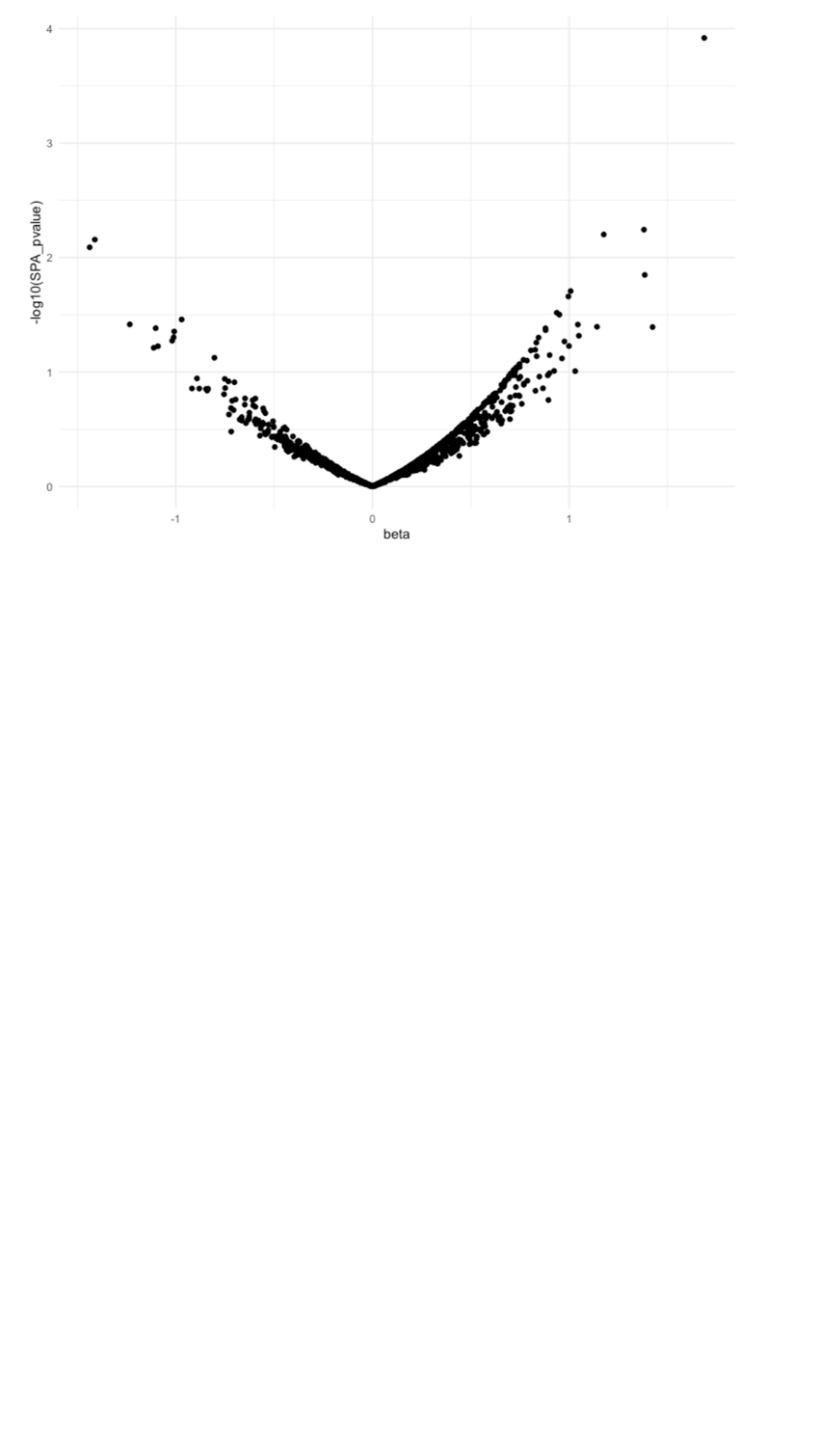
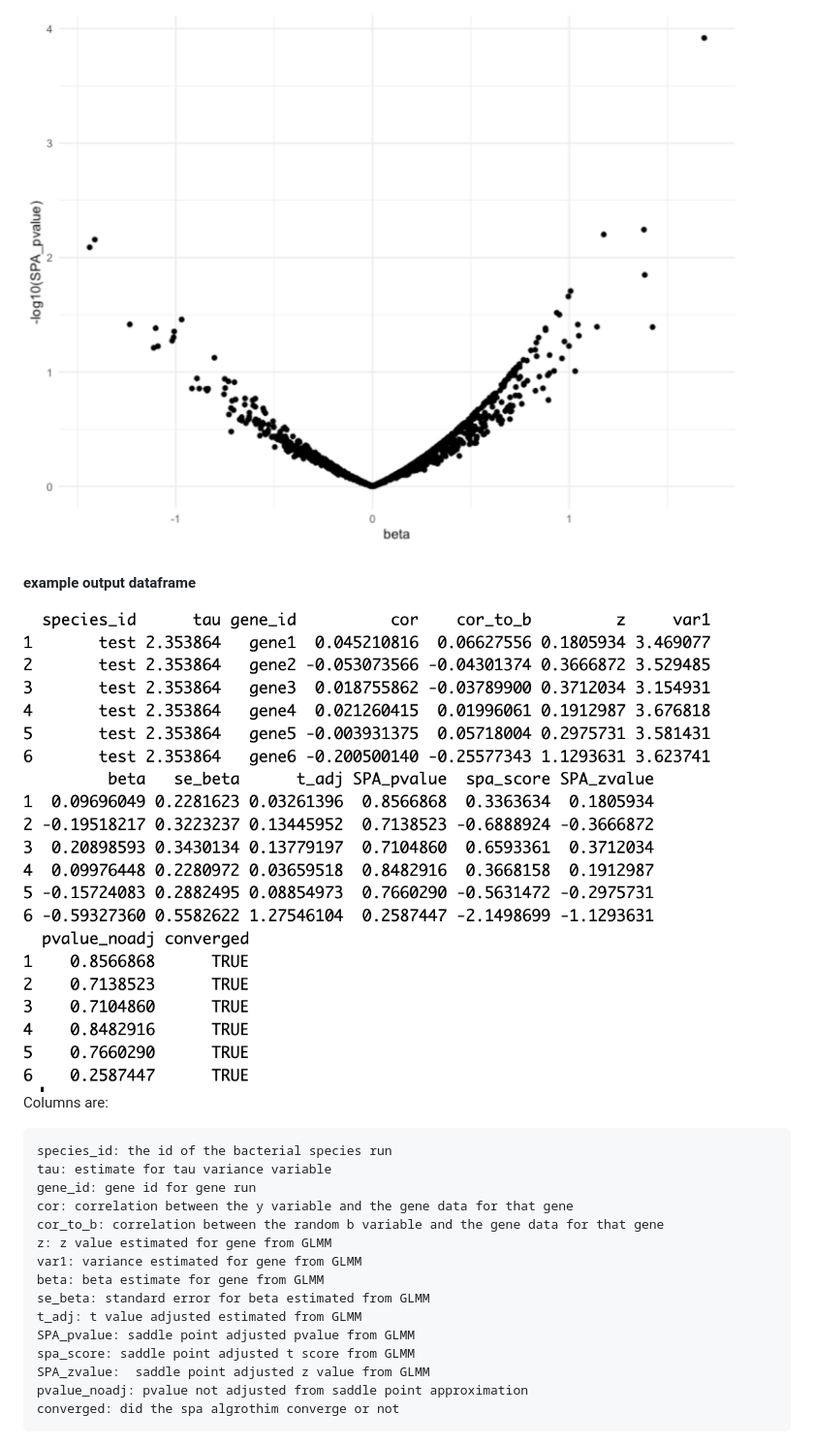
Before and after one commit to miriam-goldman/microSLAM, a Markdown page: README.md, the part around the change printed below. Shown: that part at 97% size. GitHub-like rendering; pictures changed too: other/betadf.png (added); blank space fills up the shorter version.

````diff
--- a/README.md
+++ b/README.md
@@ -65,3 +81,26 @@ gene_test_df = fit_beta(glmm_fit,glm_fit0,GRM,gene_long,SPA=TRUE)
 ggplot(gene_test_df,aes(beta,-log10(SPA_pvalue)))+geom_point()
 ```
 ![alt text](https://github.com/miriam-goldman/microSLAM/blob/main/other/volcano.png?raw=true)
+
+
+#### example output dataframe
+
+![alt text](https://github.com/miriam-goldman/microSLAM/blob/main/other/betadf.png?raw=true)
+Columns are:
+```
+species_id: the id of the bacterial species run
+tau: estimate for tau variance variable
+gene_id: gene id for gene run
+cor: correlation between the y variable and the gene data for that gene
+cor_to_b: correlation between the random b variable and the gene data for that gene
+z: z value estimated for gene from GLMM
+var1: variance estimated for gene from GLMM
+beta: beta estimate for gene from GLMM
+se_beta: standard error for beta estimated from GLMM
+t_adj: t value adjusted estimated from GLMM
+SPA_pvalue: saddle point adjusted pvalue from GLMM
+spa_score: saddle point adjusted t score from GLMM
+SPA_zvalue:  saddle point adjusted z value from GLMM
+pvalue_noadj: pvalue not adjusted from saddle point approximation
+converged: did the spa algrothim converge or not
+```
````
Also changed, not shown: other parts of README.md (+17 -1 lines), other/permutation.png.
